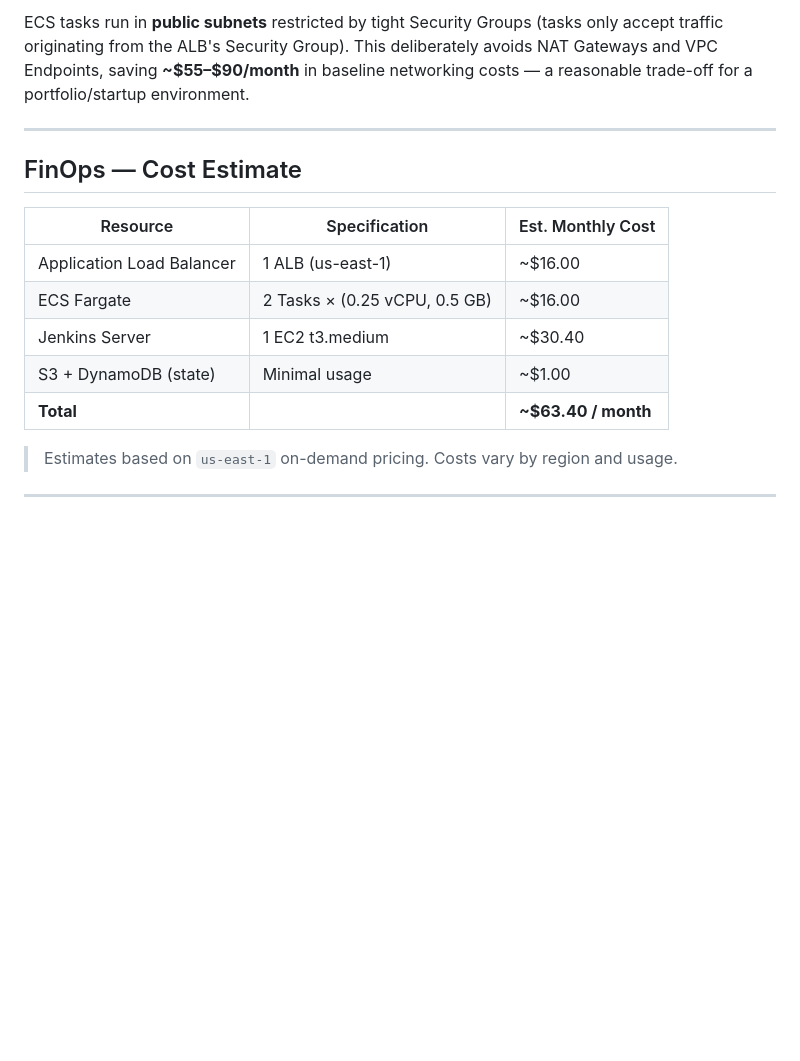
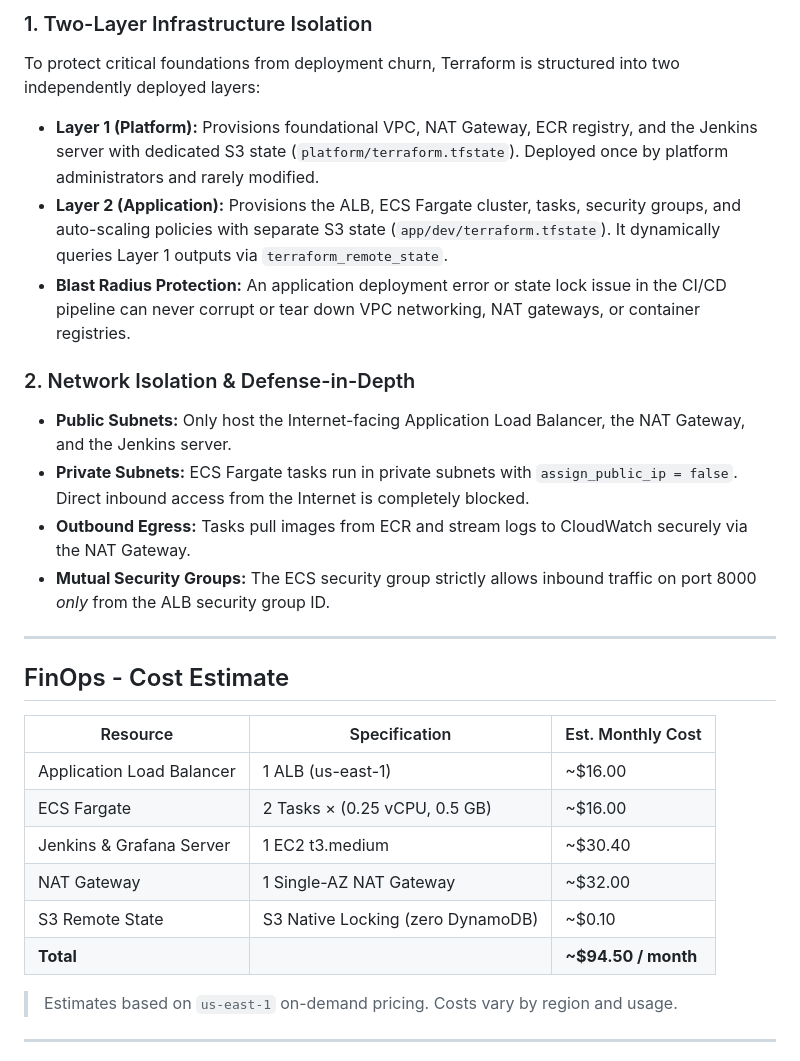
Before and after one commit to TanyaRoy1708/ecs-deployment-devopstoolbox, a Markdown page: README.md, the part around one of its changes. Rendered like a GitHub page; blank space fills up the shorter version.

```diff
--- a/README.md
+++ b/README.md
@@ -149,17 +165,28 @@ flowchart TD
 
-ECS tasks run in **public subnets** restricted by tight Security Groups (tasks only accept traffic originating from the ALB's Security Group). This deliberately avoids NAT Gateways and VPC Endpoints, saving **~$55–$90/month** in baseline networking costs — a reasonable trade-off for a portfolio/startup environment.
+### 1. Two-Layer Infrastructure Isolation
+To protect critical foundations from deployment churn, Terraform is structured into two independently deployed layers:
+- **Layer 1 (Platform):** Provisions foundational VPC, NAT Gateway, ECR registry, and the Jenkins server with dedicated S3 state (`platform/terraform.tfstate`). Deployed once by platform administrators and rarely modified.
+- **Layer 2 (Application):** Provisions the ALB, ECS Fargate cluster, tasks, security groups, and auto-scaling policies with separate S3 state (`app/dev/terraform.tfstate`). It dynamically queries Layer 1 outputs via `terraform_remote_state`.
+- **Blast Radius Protection:** An application deployment error or state lock issue in the CI/CD pipeline can never corrupt or tear down VPC networking, NAT gateways, or container registries.
+
+### 2. Network Isolation & Defense-in-Depth
+- **Public Subnets:** Only host the Internet-facing Application Load Balancer, the NAT Gateway, and the Jenkins server.
+- **Private Subnets:** ECS Fargate tasks run in private subnets with `assign_public_ip = false`. Direct inbound access from the Internet is completely blocked.
+- **Outbound Egress:** Tasks pull images from ECR and stream logs to CloudWatch securely via the NAT Gateway.
+- **Mutual Security Groups:** The ECS security group strictly allows inbound traffic on port 8000 *only* from the ALB security group ID.
 
 ---
 
-## FinOps — Cost Estimate
+## FinOps - Cost Estimate
 
 | Resource | Specification | Est. Monthly Cost |
 |---|---|---|
 | Application Load Balancer | 1 ALB (us-east-1) | ~$16.00 |
 | ECS Fargate | 2 Tasks × (0.25 vCPU, 0.5 GB) | ~$16.00 |
-| Jenkins Server | 1 EC2 t3.medium | ~$30.40 |
-| S3 + DynamoDB (state) | Minimal usage | ~$1.00 |
-| **Total** | | **~$63.40 / month** |
+| Jenkins & Grafana Server | 1 EC2 t3.medium | ~$30.40 |
+| NAT Gateway | 1 Single-AZ NAT Gateway | ~$32.00 |
+| S3 Remote State | S3 Native Locking (zero DynamoDB) | ~$0.10 |
+| **Total** | | **~$94.50 / month** |
 
 > Estimates based on `us-east-1` on-demand pricing. Costs vary by region and usage.
 
```
Also changed, not shown: other parts of README.md (+92 -75 lines).
